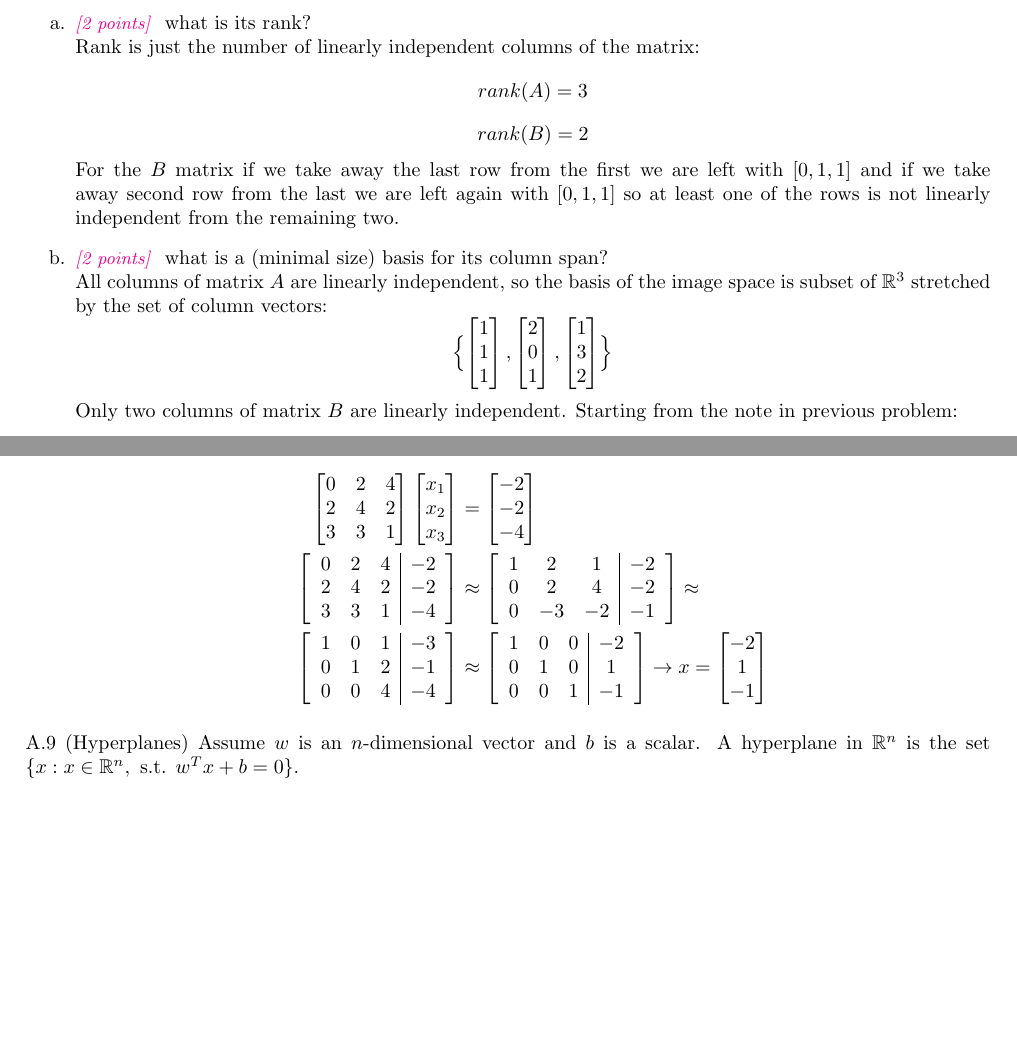
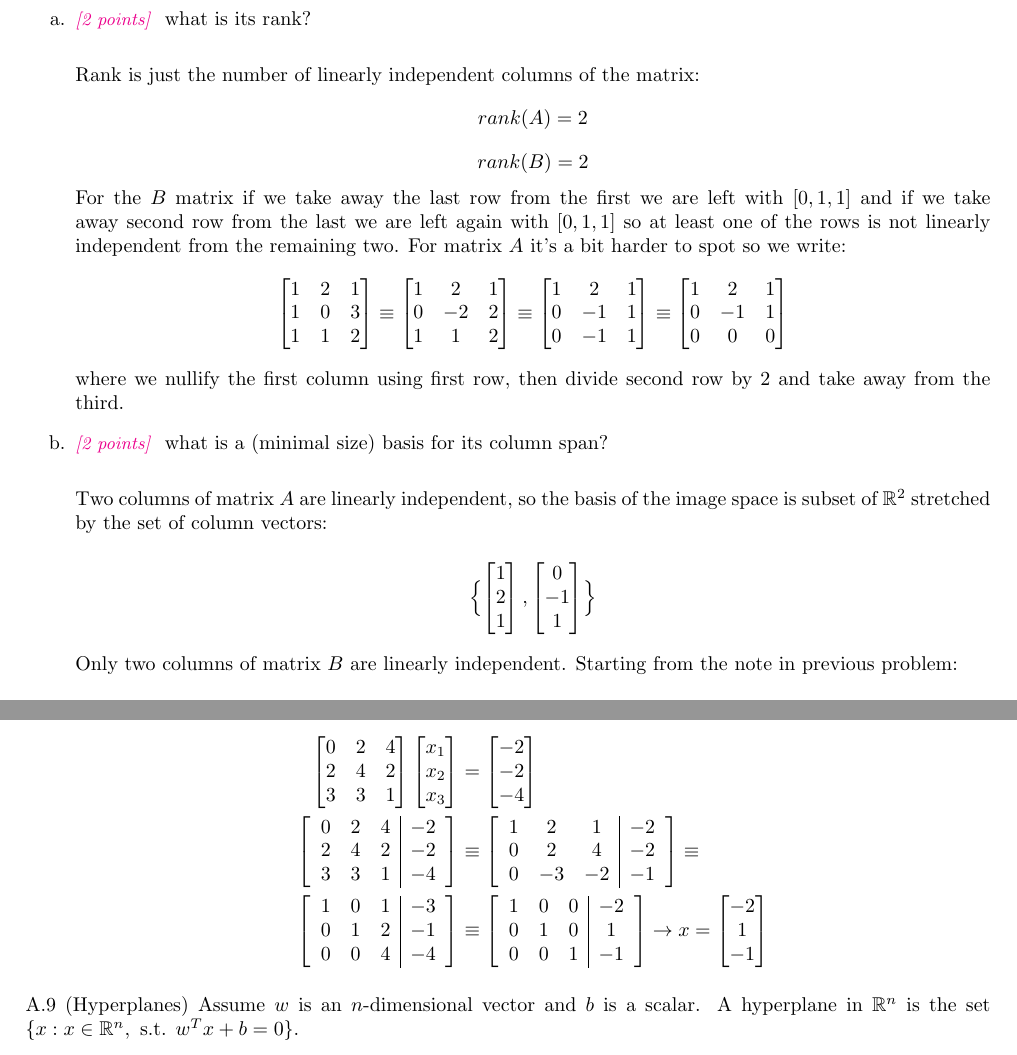
Before and after one commit to DinoBektesevic/CSE546_HW, a LaTeX document (main.tex): two parts of pages 4 and 5 of 10, joined at a grey line, cut so that both start at the same text, the shorter picture padded with empty space. Compiled offline with pdfLaTeX.

Commit message:
Fix trace error in A8

```diff
--- a/main.tex
+++ b/main.tex
@@ -170,15 +170,29 @@ A.7 (Rank) Let $A = \begin{bmatrix} 1 & 2 & 1 \\ 1 & 0 & 3 \\ 1 & 1 & 2 \end{bma
 For each matrix $A$ and $B$,
 \begin{enumerate}
 	\item \points{2} what is its rank?  \\
+
 	Rank is just the number of linearly independent columns of the matrix:
-	$$rank(A) = 3$$
+	$$rank(A) = 2$$
 	$$rank(B) = 2$$
-	For the $B$ matrix if we take away the last row from the first we are left with $[0,1, 1]$ and if we take away second row from the last we are left again with $[0, 1, 1]$ so at least one of the rows is not linearly independent from the remaining two.
+	For the $B$ matrix if we take away the last row from the first we are left with $[0,1, 1]$ and if we take away second row from the last we are left again with $[0, 1, 1]$ so at least one of the rows is not linearly independent from the remaining two. For matrix $A$ it's a bit harder to spot so we write:
+	\begin{align*}
+	\begin{bmatrix} 1 & 2 & 1 \\ 1 & 0 & 3 \\ 1 & 1 & 2 \end{bmatrix} \equiv
+	\begin{bmatrix} 1 & 2 & 1 \\ 0 & -2 & 2 \\ 1 & 1 & 2\end{bmatrix} \equiv
+	\begin{bmatrix} 1 & 2 & 1 \\ 0 & -1 & 1 \\ 0 & -1 & 1\end{bmatrix} \equiv
+	\begin{bmatrix} 1 & 2 & 1 \\ 0 & -1 & 1 \\ 0 & 0 & 0\end{bmatrix}
+	\end{align*}
+	where we nullify the first column using first row, then divide second row by 2 and take away from the third.
+
 	\item \points{2} what is a (minimal size) basis for its column span? \\
-	All columns of matrix $A$ are linearly independent, so the basis of the image space is subset of $\mathbb R^3$ stretched by the set of column vectors:
-	$$\Bigl\{   \begin{bmatrix} 1 \\ 1 \\ 1\end{bmatrix}, \begin{bmatrix} 2 \\ 0 \\ 1\end{bmatrix}, \begin{bmatrix} 1 \\ 3 \\ 2\end{bmatrix}    \Bigr\}$$
+
+	Two columns of matrix $A$ are linearly independent, so the basis of the image space is subset of $\mathbb R^2$ stretched by the set of column vectors:
+
+	$$\Bigl\{   \begin{bmatrix} 1 \\ 2 \\ 1\end{bmatrix}, \begin{bmatrix} 0 \\ -1 \\ 1\end{bmatrix} \Bigr\}$$
+
 	Only two columns of matrix $B$ are linearly independent. Starting from the note in previous problem:
-	 $$A \approx \begin{bmatrix} 0 & 1 & 1 \\ 1 & 0 & 1 \\ 0 & 0 & 0 \end{bmatrix}$$
+
+	 $$A \equiv \begin{bmatrix} 0 & 1 & 1 \\ 1 & 0 & 1 \\ 0 & 0 & 0 \end{bmatrix}$$
+
 	from which we see that first column can be written as $c_1=c_3-c_2$. So the basis of the image space is a subset of $\mathbb R^2$ stretched by column vectors:
 	$$\Bigl\{   \begin{bmatrix} 1 \\ 0 \\ 0\end{bmatrix}, \begin{bmatrix} 1 \\ 1 \\ 0\end{bmatrix}  \Bigr\}$$
 \end{enumerate}
@@ -200,13 +214,13 @@ A.8 (Linear equations) Let $A = \begin{bmatrix} 0 & 2 & 4 \\ 2 & 4 & 2 \\ 3 & 3
 	    \begin{bmatrix} 0 & 2 & 4 \\ 2 & 4 & 2 \\ 3 & 3 & 1 \end{bmatrix} \begin{bmatrix} x_1 \\ x_2 \\ x_3 \end{bmatrix} &= \begin{bmatrix} -2 \\ -2 \\ -4 \end{bmatrix} \\
 	    \left[\begin{array}{ccc|c}
 	    0 & 2 & 4 & -2 \\ 2 & 4 & 2 & -2 \\ 3 & 3 & 1 & -4 \\
-	    \end{array} \right] &\approx
+	    \end{array} \right] &\equiv
 	    \left[\begin{array}{ccc|c}
 	    1 & 2 & 1 & -2 \\ 0 & 2 & 4 & -2 \\ 0 & -3 & -2 & -1 \\
-	    \end{array} \right] \approx \\
+	    \end{array} \right] \equiv \\
 	    \left[\begin{array}{ccc|c}
 	    1 & 0 & 1 & -3 \\ 0 & 1 & 2 & -1 \\ 0 & 0 & 4 & -4 \\
-	    \end{array} \right] &\approx
+	    \end{array} \right] &\equiv
 	    \left[\begin{array}{ccc|c}
 	    1 & 0 & 0 & -2 \\ 0 & 1 & 0 & 1 \\ 0 & 0 & 1 & -1 \\
 	    \end{array} \right]
```
